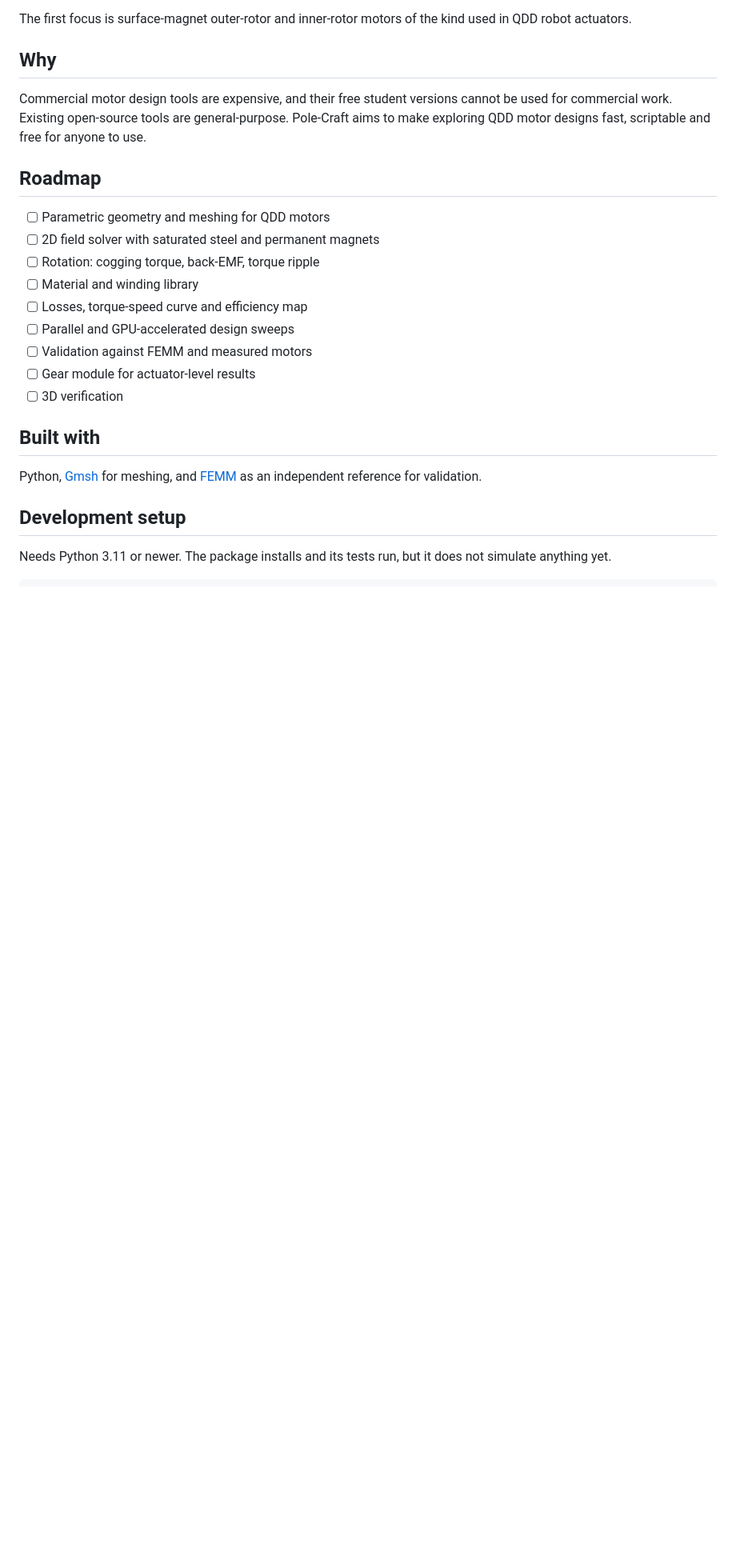
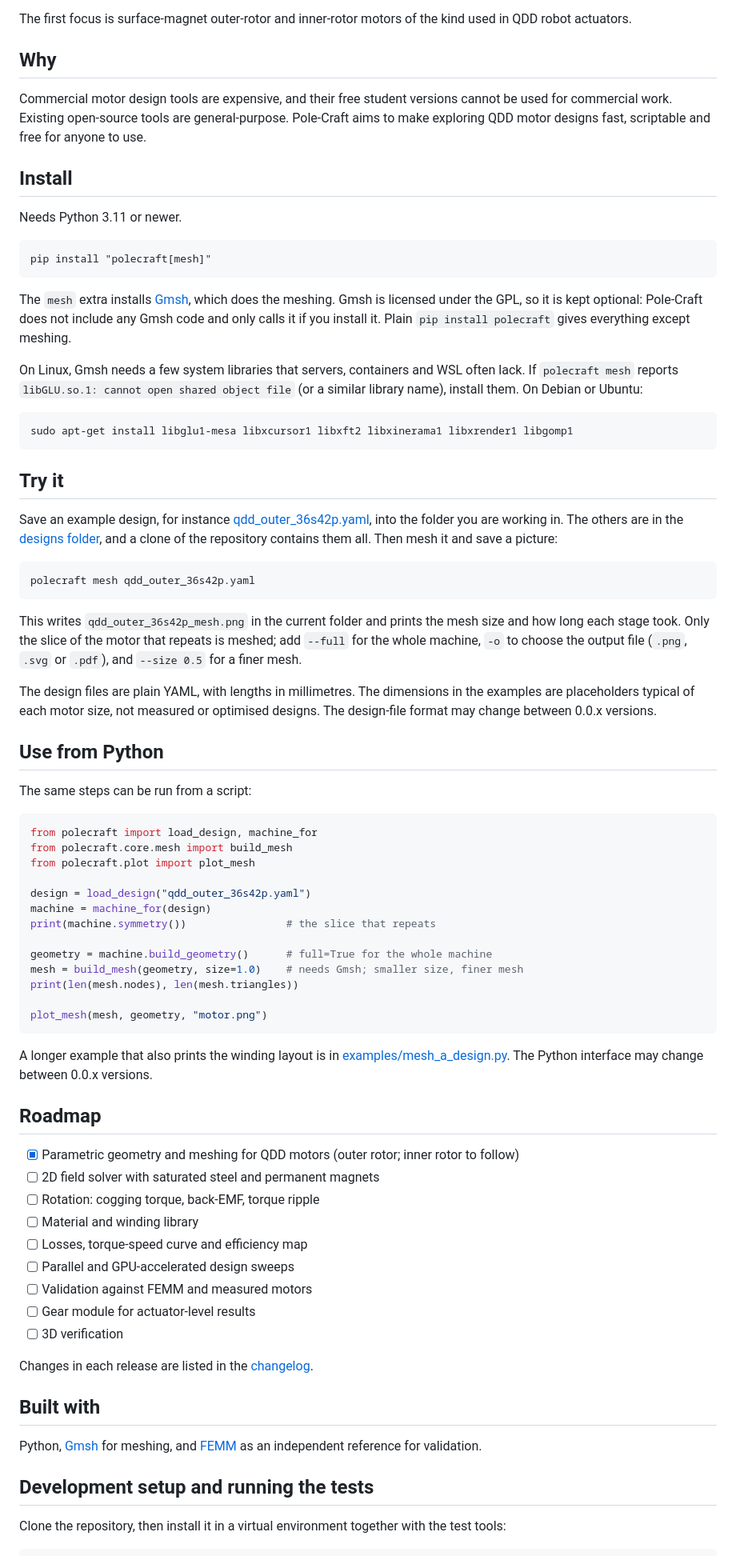
Before and after one commit to pole-craft/pole-craft, a Markdown page: README.md, the part around one of its changes. Shown at 80% size. Drawn GitHub-style; blank space fills up the shorter version.

````diff
--- a/README.md
+++ b/README.md
@@ -20,9 +22,59 @@ The first focus is surface-magnet outer-rotor and inner-rotor motors of the kind
 
 Commercial motor design tools are expensive, and their free student versions cannot be used for commercial work. Existing open-source tools are general-purpose. Pole-Craft aims to make exploring QDD motor designs fast, scriptable and free for anyone to use.
 
+## Install
+
+Needs Python 3.11 or newer.
+
+```
+pip install "polecraft[mesh]"
+```
+
+The `mesh` extra installs [Gmsh](https://gmsh.info), which does the meshing. Gmsh is licensed under the GPL, so it is kept optional: Pole-Craft does not include any Gmsh code and only calls it if you install it. Plain `pip install polecraft` gives everything except meshing.
+
+On Linux, Gmsh needs a few system libraries that servers, containers and WSL often lack. If `polecraft mesh` reports `libGLU.so.1: cannot open shared object file` (or a similar library name), install them. On Debian or Ubuntu:
+
+```
+sudo apt-get install libglu1-mesa libxcursor1 libxft2 libxinerama1 libxrender1 libgomp1
+```
+
+## Try it
+
+Save an example design, for instance [qdd_outer_36s42p.yaml](https://raw.githubusercontent.com/pole-craft/pole-craft/main/designs/qdd_outer_36s42p.yaml), into the folder you are working in. The others are in the [designs folder](https://github.com/pole-craft/pole-craft/tree/main/designs), and a clone of the repository contains them all. Then mesh it and save a picture:
+
+```
+polecraft mesh qdd_outer_36s42p.yaml
+```
+
+This writes `qdd_outer_36s42p_mesh.png` in the current folder and prints the mesh size and how long each stage took. Only the slice of the motor that repeats is meshed; add `--full` for the whole machine, `-o` to choose the output file (`.png`, `.svg` or `.pdf`), and `--size 0.5` for a finer mesh.
+
+The design files are plain YAML, with lengths in millimetres. The dimensions in the examples are placeholders typical of each motor size, not measured or optimised designs. The design-file format may change between 0.0.x versions.
+
+## Use from Python
+
+The same steps can be run from a script:
+
+```python
+from polecraft import load_design, machine_for
+from polecraft.core.mesh import build_mesh
+from polecraft.plot import plot_mesh
+
+design = load_design("qdd_outer_36s42p.yaml")
+machine = machine_for(design)
+print(machine.symmetry())                # the slice that repeats
+
+geometry = machine.build_geometry()      # full=True for the whole machine
+mesh = build_mesh(geometry, size=1.0)    # needs Gmsh; smaller size, finer mesh
+print(len(mesh.nodes), len(mesh.triangles))
+
+plot_mesh(mesh, geometry, "motor.png")
+```
+
+A longer example that also prints the winding layout is in [examples/mesh_a_design.py](https://github.com/pole-craft/pole-craft/blob/main/examples/mesh_a_design.py). The Python interface may change between 0.0.x versions.
+
 ## Roadmap
 
-- [ ] Parametric geometry and meshing for QDD motors
+- [x] Parametric geometry and meshing for QDD motors (outer rotor; inner rotor to follow)
 - [ ] 2D field solver with saturated steel and permanent magnets
 - [ ] Rotation: cogging torque, back-EMF, torque ripple
 - [ ] Material and winding library
@@ -32,12 +84,14 @@ Commercial motor design tools are expensive, and their free student versions can
 - [ ] Gear module for actuator-level results
 - [ ] 3D verification
 
+Changes in each release are listed in the [changelog](https://github.com/pole-craft/pole-craft/blob/main/CHANGELOG.md).
+
 ## Built with
 
 Python, [Gmsh](https://gmsh.info) for meshing, and [FEMM](https://www.femm.info) as an independent reference for validation.
 
-## Development setup
+## Development setup and running the tests
 
-Needs Python 3.11 or newer. The package installs and its tests run, but it does not simulate anything yet.
+Clone the repository, then install it in a virtual environment together with the test tools:
 
 ```
````
Also changed, not shown: other parts of README.md (+8 -16 lines), CHANGELOG.md (added, +54 -0 lines), docs/images/mesh_36s42p.png (added), 8 other files.
